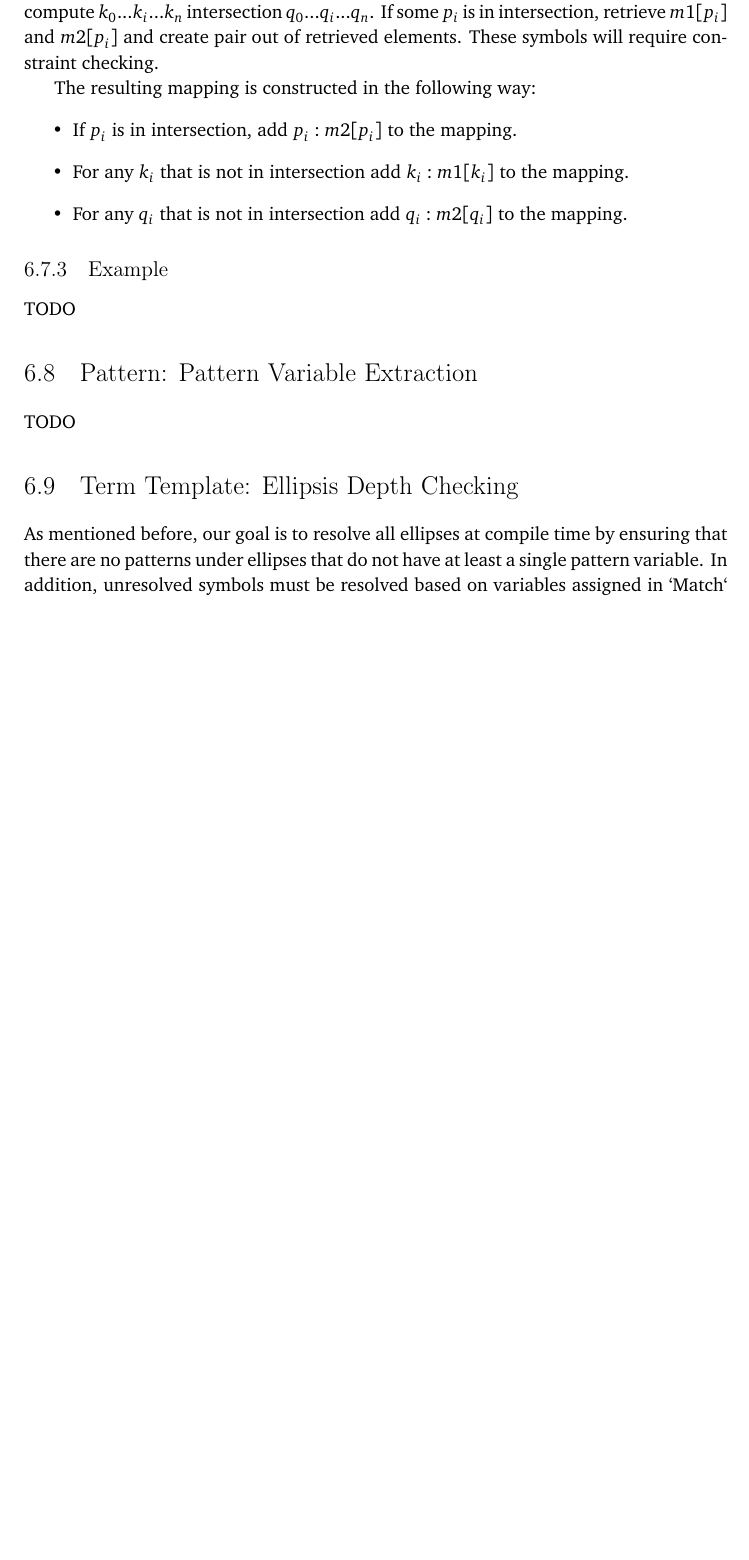
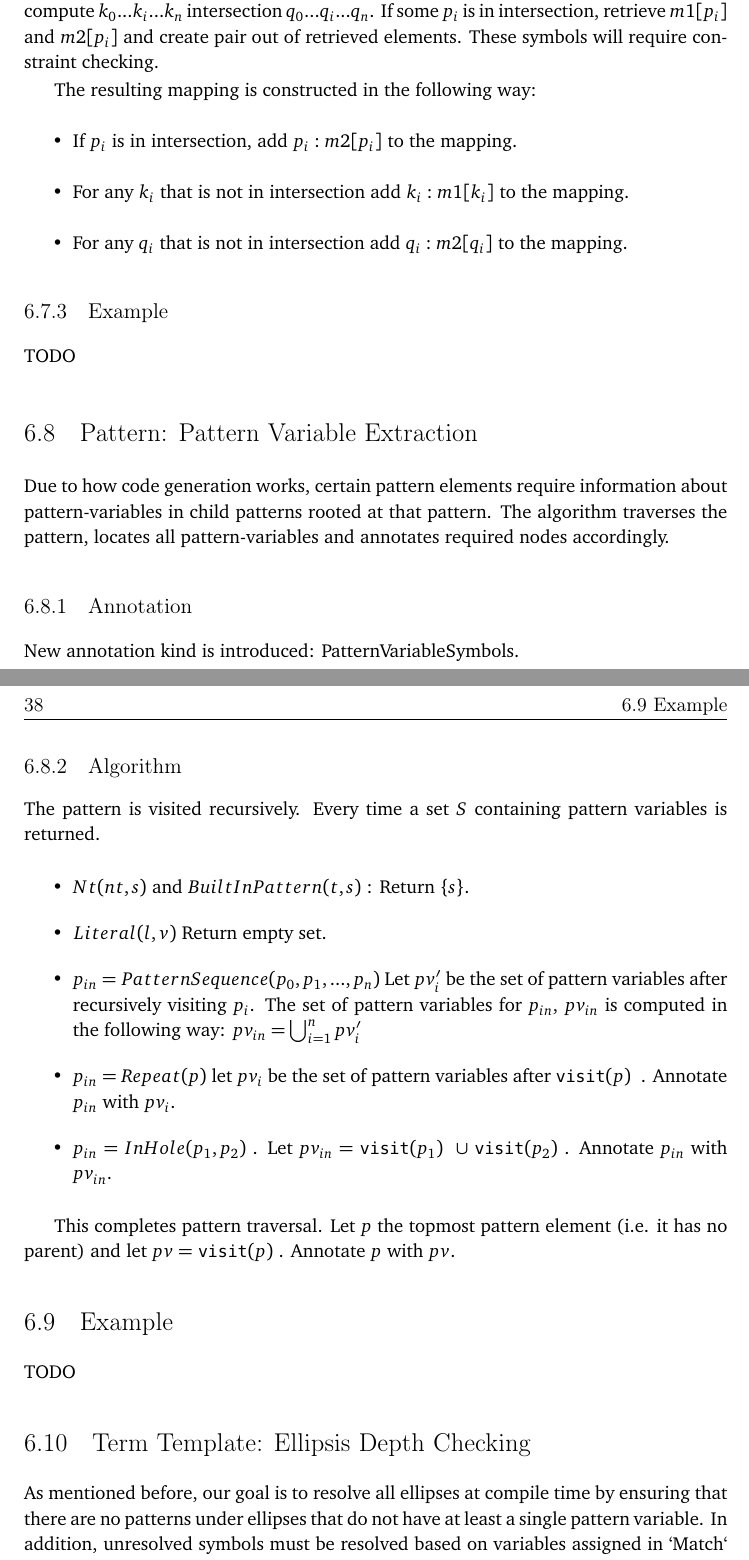
Before and after one commit to mamysa/MasterThesis, a LaTeX thesis (thesis.tex, which reads chapters/chapter06/06-pattern-variable-extraction.tex): part of page 57 of 74 before the commit and two parts of pages 57 and 58 of 76 after it, the two joined at a grey line, cut so that both start at the same text, the shorter picture padded with empty space. Compiled offline with pdfLaTeX.

Commit message:
pattern-variable-extraction

```diff
--- a/chapters/chapter06/06-pattern-variable-extraction.tex
+++ b/chapters/chapter06/06-pattern-variable-extraction.tex
@@ -1,2 +1,29 @@
 \section{Pattern: Pattern Variable Extraction}
+
+Due to how code generation works, certain pattern elements require information about pattern-variables in child patterns rooted at that pattern. The algorithm traverses the pattern, locates all pattern-variables and annotates required nodes accordingly.
+\subsection{Annotation}
+
+New annotation kind is introduced: PatternVariableSymbols.
+
+\subsection{Algorithm}
+
+The pattern is visited recursively. Every time a set $S$ containing pattern variables is returned.
+
+\begin{itemize}
+\item
+\Nt and \BuiltInPattern: Return $\{ s \}$.
+
+\item
+\LiteralPattern Return empty set.
+
+\item $p_{in}$ = \PatternSequence  Let $pv_i^{\prime}$ be the set of pattern variables after recursively visiting $p_i$. The set of pattern variables for $p_{in}$, $pv_{in}$ is computed in the following way: $pv_{in} = \bigcup_{i=1}^{n}pv_i^{\prime}$
+
+\item $p_{in}$ = \Repeat let $pv_i$ be the set of pattern variables after \Visit{$p$} . Annotate $p_{in}$ with $pv_i$.
+
+\item $p_{in}$ = \InHolePattern. Let $pv_{in}=$ \Visit{$p_1$} $\cup$ \Visit{$p_2$}. Annotate $p_{in}$ with $pv_{in}$.
+\end{itemize}
+
+This completes pattern traversal. Let $p$ the topmost pattern element (i.e. it has no parent) and let $pv=$ \Visit{$p$}. Annotate $p$ with $pv$.
+
+\section{Example}
 TODO
--- a/thesis.tex
+++ b/thesis.tex
@@ -34,7 +34,7 @@ mathescape=true}
 \newcommand{\PythonCall}{\lstinline[mathescape]!PythonCall($m$: PyCallMode, $t_1$: TermTemplate, ..., $t_n$: TermTemplate)! }
 \newcommand{\ApplyMetafunction}{\lstinline[mathescape]!ApplyMetafunction($n$: string, $t$: TermTemplate)! }
 
-
+\newcommand{\Visit}[1]{$\texttt{visit}($#1$)$ }
 
 \title{My Dissertation - A very long title\\ which runs over two
   lines} %compulsory
```
Also changed, not shown: chapters/06-pattern-matching.tex (+1 -1 lines).
